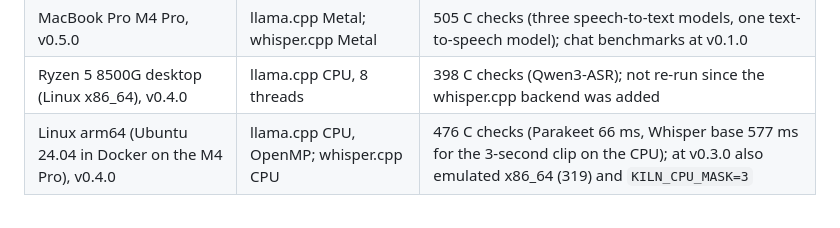
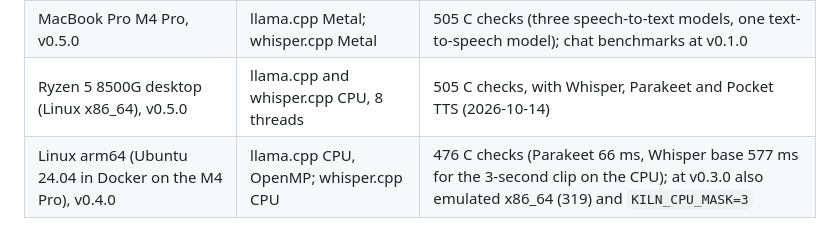
Before and after one commit to RaihanulHaque/kiln, a Markdown page: README.md, the part around the change. Rendered like a GitHub page.

Commit message:
Docs: 505 checks on Linux x86 (Ryzen 5 8500G) at 0.5.0, the first run there with whisper.cpp and text to speech

```diff
--- a/README.md
+++ b/README.md
@@ -32,7 +32,7 @@ v0.1.0, and the chat benchmarks were not repeated since v0.1.0:
 | Pixel 8 (Tensor G3, Android 16), v0.5.0 | llama.cpp CPU, 5 threads pinned; whisper.cpp CPU | 505 C checks, 26 integration tests (4 skipped) Flutter integration tests; chat, decision and embedding benchmarks at v0.3.0 |
 | iPhone 16 Pro (A18 Pro, iOS 26.6), v0.1.0 | llama.cpp Metal | **In progress, not supported yet.** 7 of 9 Flutter integration tests at v0.1.0; not re-run since |
 | MacBook Pro M4 Pro, v0.5.0 | llama.cpp Metal; whisper.cpp Metal | 505 C checks (three speech-to-text models, one text-to-speech model); chat benchmarks at v0.1.0 |
-| Ryzen 5 8500G desktop (Linux x86_64), v0.4.0 | llama.cpp CPU, 8 threads | 398 C checks (Qwen3-ASR); not re-run since the whisper.cpp backend was added |
+| Ryzen 5 8500G desktop (Linux x86_64), v0.5.0 | llama.cpp and whisper.cpp CPU, 8 threads | 505 C checks, with Whisper, Parakeet and Pocket TTS (2026-10-14) |
 | Linux arm64 (Ubuntu 24.04 in Docker on the M4 Pro), v0.4.0 | llama.cpp CPU, OpenMP; whisper.cpp CPU | 476 C checks (Parakeet 66 ms, Whisper base 577 ms for the 3-second clip on the CPU); at v0.3.0 also emulated x86_64 (319) and `KILN_CPU_MASK=3` |
 
 Models verified end to end: LFM2.5 350M, Qwen3.5 0.8B (thinking on and off), Gemma 3 270M,
```
Also changed, not shown: CHANGELOG.md (+6 -1 lines), CLAUDE.md (+2 -2 lines).
